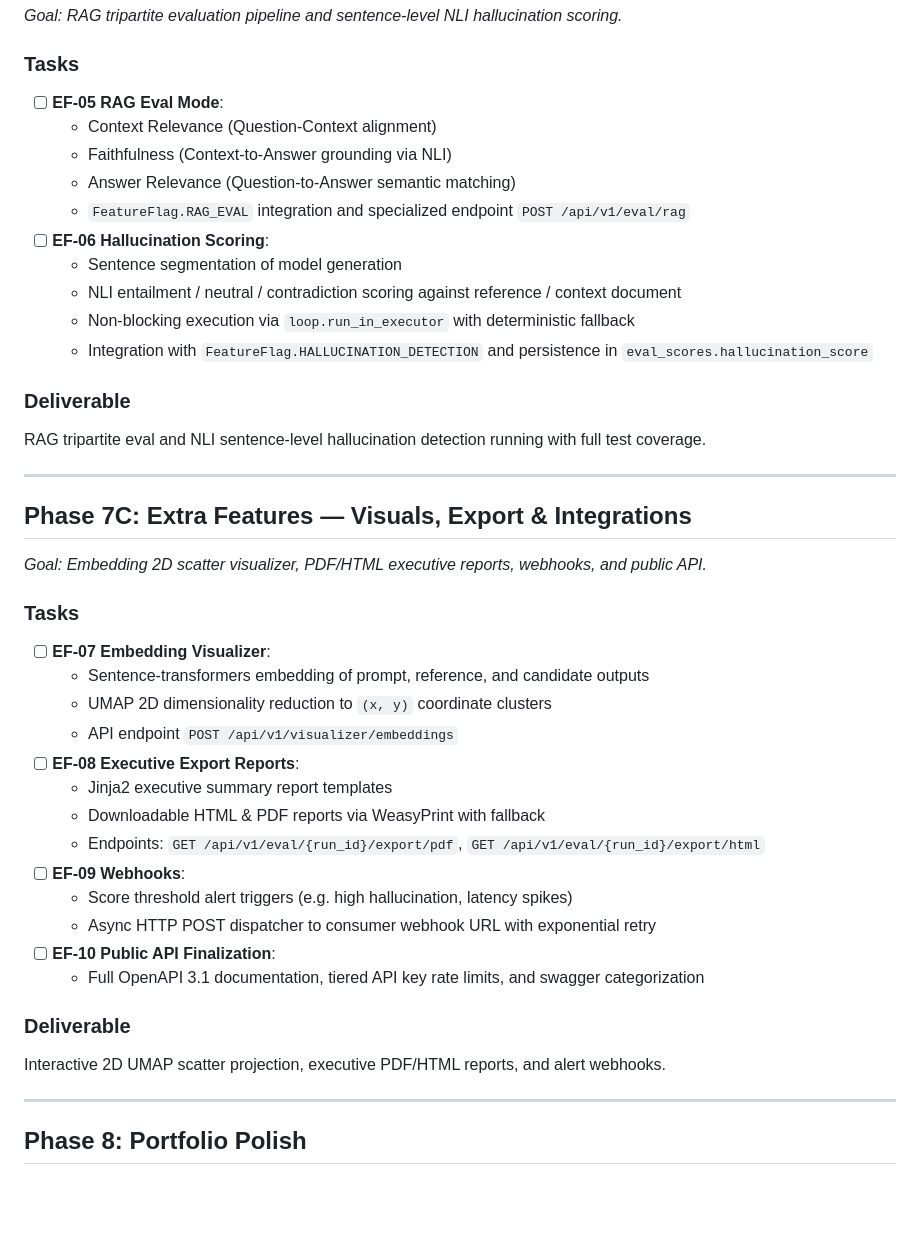
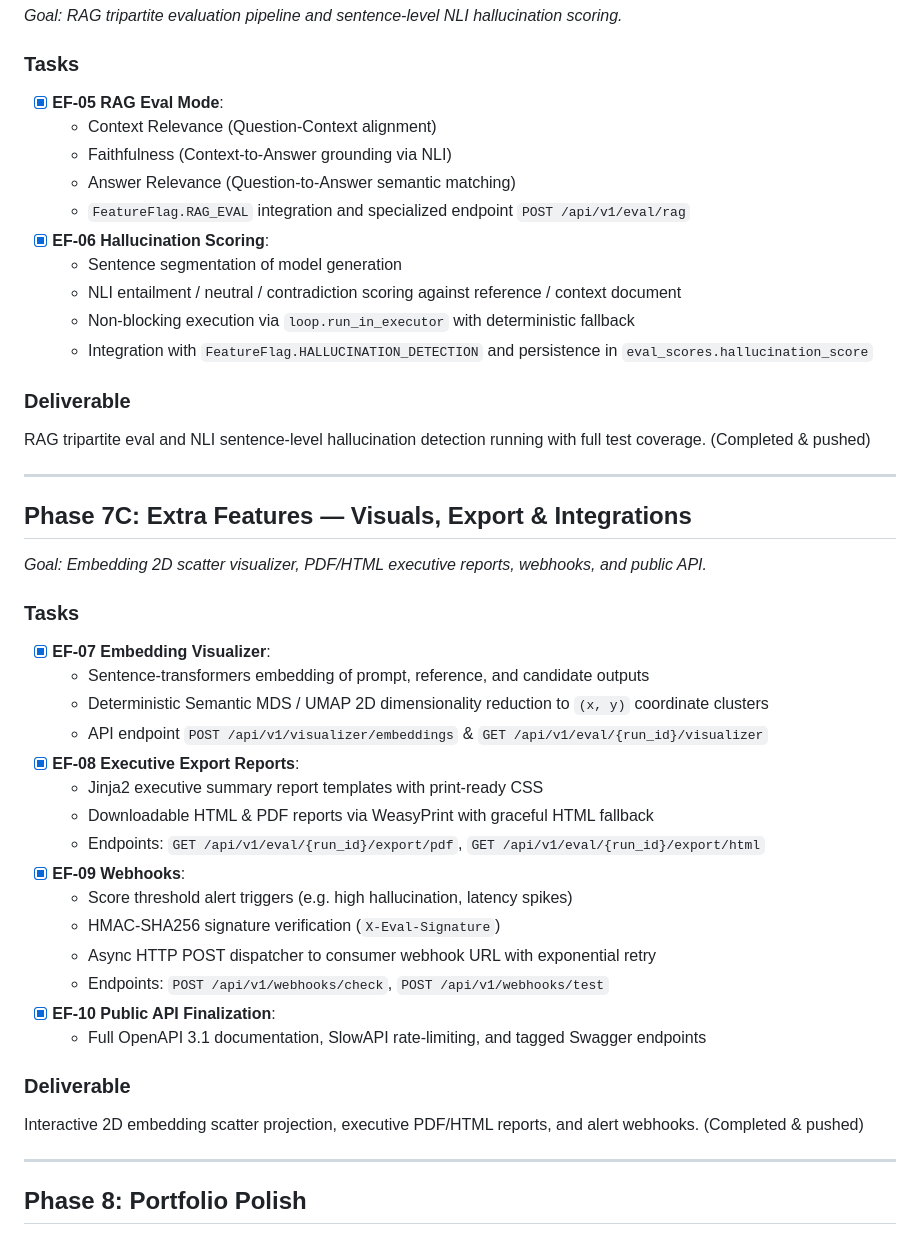
Before and after one commit to Yash-lab01/LLM-Eval-Platform, a Markdown page: docs/llm_eval_04_phases.md, the part around the change. GitHub-like rendering; blank space fills up the shorter version.

Commit message:
docs(phases): mark Phase 7B and Phase 7C features as completed

```diff
--- a/docs/llm_eval_04_phases.md
+++ b/docs/llm_eval_04_phases.md
@@ -283,19 +283,19 @@ Batch eval running. LLM-as-judge scoring. Regression suite re-runnable. (Complet
 *Goal: RAG tripartite evaluation pipeline and sentence-level NLI hallucination scoring.*
 
 ### Tasks
-- [ ] **EF-05 RAG Eval Mode**:
+- [x] **EF-05 RAG Eval Mode**:
   - Context Relevance (Question-Context alignment)
   - Faithfulness (Context-to-Answer grounding via NLI)
   - Answer Relevance (Question-to-Answer semantic matching)
   - `FeatureFlag.RAG_EVAL` integration and specialized endpoint `POST /api/v1/eval/rag`
-- [ ] **EF-06 Hallucination Scoring**:
+- [x] **EF-06 Hallucination Scoring**:
   - Sentence segmentation of model generation
   - NLI entailment / neutral / contradiction scoring against reference / context document
   - Non-blocking execution via `loop.run_in_executor` with deterministic fallback
   - Integration with `FeatureFlag.HALLUCINATION_DETECTION` and persistence in `eval_scores.hallucination_score`
 
 ### Deliverable
-RAG tripartite eval and NLI sentence-level hallucination detection running with full test coverage.
+RAG tripartite eval and NLI sentence-level hallucination detection running with full test coverage. (Completed & pushed)
 
 ---
 
@@ -303,22 +303,24 @@ RAG tripartite eval and NLI sentence-level hallucination detection running with
 *Goal: Embedding 2D scatter visualizer, PDF/HTML executive reports, webhooks, and public API.*
 
 ### Tasks
-- [ ] **EF-07 Embedding Visualizer**:
+- [x] **EF-07 Embedding Visualizer**:
   - Sentence-transformers embedding of prompt, reference, and candidate outputs
-  - UMAP 2D dimensionality reduction to `(x, y)` coordinate clusters
-  - API endpoint `POST /api/v1/visualizer/embeddings`
-- [ ] **EF-08 Executive Export Reports**:
-  - Jinja2 executive summary report templates
-  - Downloadable HTML & PDF reports via WeasyPrint with fallback
+  - Deterministic Semantic MDS / UMAP 2D dimensionality reduction to `(x, y)` coordinate clusters
+  - API endpoint `POST /api/v1/visualizer/embeddings` & `GET /api/v1/eval/{run_id}/visualizer`
+- [x] **EF-08 Executive Export Reports**:
+  - Jinja2 executive summary report templates with print-ready CSS
+  - Downloadable HTML & PDF reports via WeasyPrint with graceful HTML fallback
   - Endpoints: `GET /api/v1/eval/{run_id}/export/pdf`, `GET /api/v1/eval/{run_id}/export/html`
-- [ ] **EF-09 Webhooks**:
+- [x] **EF-09 Webhooks**:
   - Score threshold alert triggers (e.g. high hallucination, latency spikes)
+  - HMAC-SHA256 signature verification (`X-Eval-Signature`)
   - Async HTTP POST dispatcher to consumer webhook URL with exponential retry
-- [ ] **EF-10 Public API Finalization**:
-  - Full OpenAPI 3.1 documentation, tiered API key rate limits, and swagger categorization
+  - Endpoints: `POST /api/v1/webhooks/check`, `POST /api/v1/webhooks/test`
+- [x] **EF-10 Public API Finalization**:
+  - Full OpenAPI 3.1 documentation, SlowAPI rate-limiting, and tagged Swagger endpoints
 
 ### Deliverable
-Interactive 2D UMAP scatter projection, executive PDF/HTML reports, and alert webhooks.
+Interactive 2D embedding scatter projection, executive PDF/HTML reports, and alert webhooks. (Completed & pushed)
 
 ---
 
```
